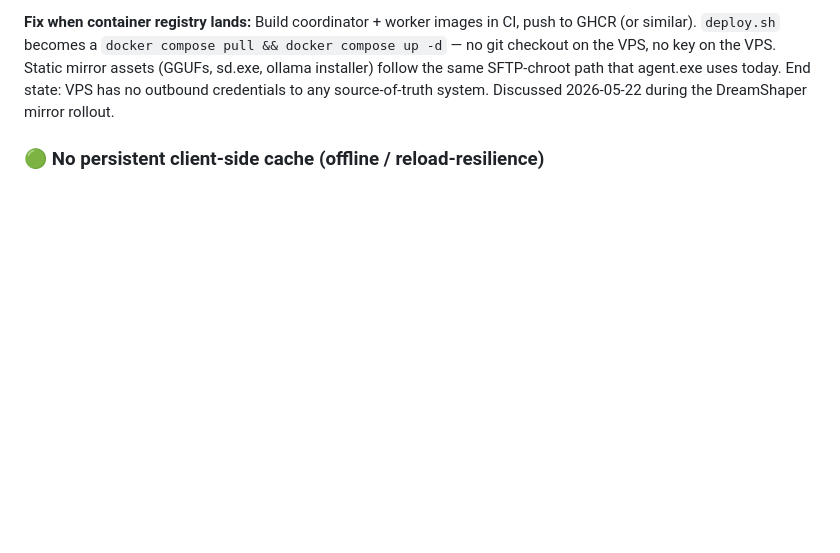
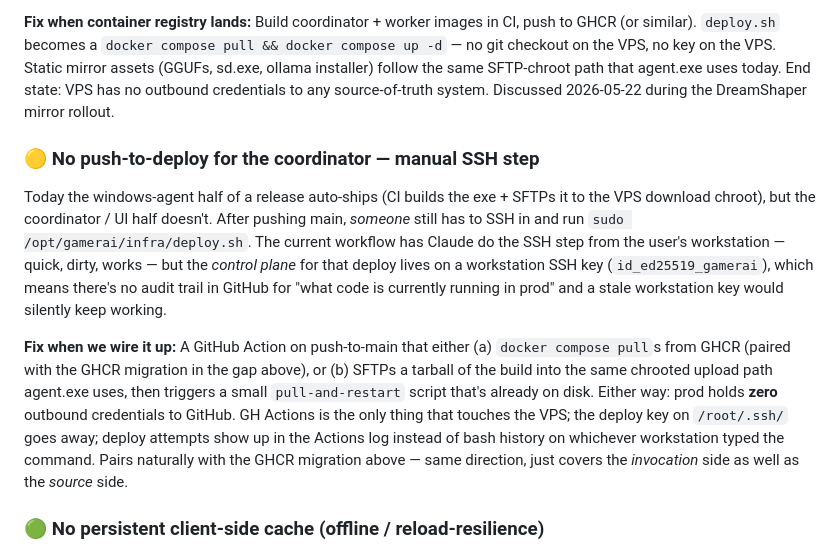
Before and after one commit to Hyrumdrums/GamerAI, a Markdown page: docs/project-gaps.md, the part around the change. GitHub-like rendering; blank space fills up the shorter version.

Commit message:
docs(gaps): note the missing push-to-deploy for the coordinator
The windows-agent half of a release auto-ships via CI; the coordinator
half doesn't. Today the manual step is "SSH in, run deploy.sh" — fine
for the current stage but worth tracking as a 🟡 gap so the eventual
GitHub-Action-pushes-to-prod migration ends up paired with the GHCR
migration in the existing "VPS holds an outbound deploy key" entry.
Same direction, just covers the *invocation* side too.

Co-Authored-By: Claude Opus 4.7 (1M context) <noreply@anthropic.com>

```diff
--- a/docs/project-gaps.md
+++ b/docs/project-gaps.md
@@ -232,6 +232,30 @@ VPS, no key on the VPS. Static mirror assets (GGUFs, sd.exe, ollama
 installer) follow the same SFTP-chroot path that agent.exe uses today.
 End state: VPS has no outbound credentials to any source-of-truth
 system. Discussed 2026-05-22 during the DreamShaper mirror rollout.
+
+### 🟡 No push-to-deploy for the coordinator — manual SSH step
+
+Today the windows-agent half of a release auto-ships (CI builds the
+exe + SFTPs it to the VPS download chroot), but the coordinator / UI
+half doesn't. After pushing main, *someone* still has to SSH in and
+run `sudo /opt/gamerai/infra/deploy.sh`. The current workflow has
+Claude do the SSH step from the user's workstation — quick, dirty,
+works — but the *control plane* for that deploy lives on a workstation
+SSH key (`id_ed25519_gamerai`), which means there's no audit trail in
+GitHub for "what code is currently running in prod" and a stale
+workstation key would silently keep working.
+
+**Fix when we wire it up:** A GitHub Action on push-to-main that
+either (a) `docker compose pull`s from GHCR (paired with the GHCR
+migration in the gap above), or (b) SFTPs a tarball of the build into
+the same chrooted upload path agent.exe uses, then triggers a small
+`pull-and-restart` script that's already on disk. Either way: prod
+holds **zero** outbound credentials to GitHub. GH Actions is the only
+thing that touches the VPS; the deploy key on `/root/.ssh/` goes
+away; deploy attempts show up in the Actions log instead of bash
+history on whichever workstation typed the command. Pairs naturally
+with the GHCR migration above — same direction, just covers the
+*invocation* side as well as the *source* side.
 
 ### 🟢 No persistent client-side cache (offline / reload-resilience)
 
```
